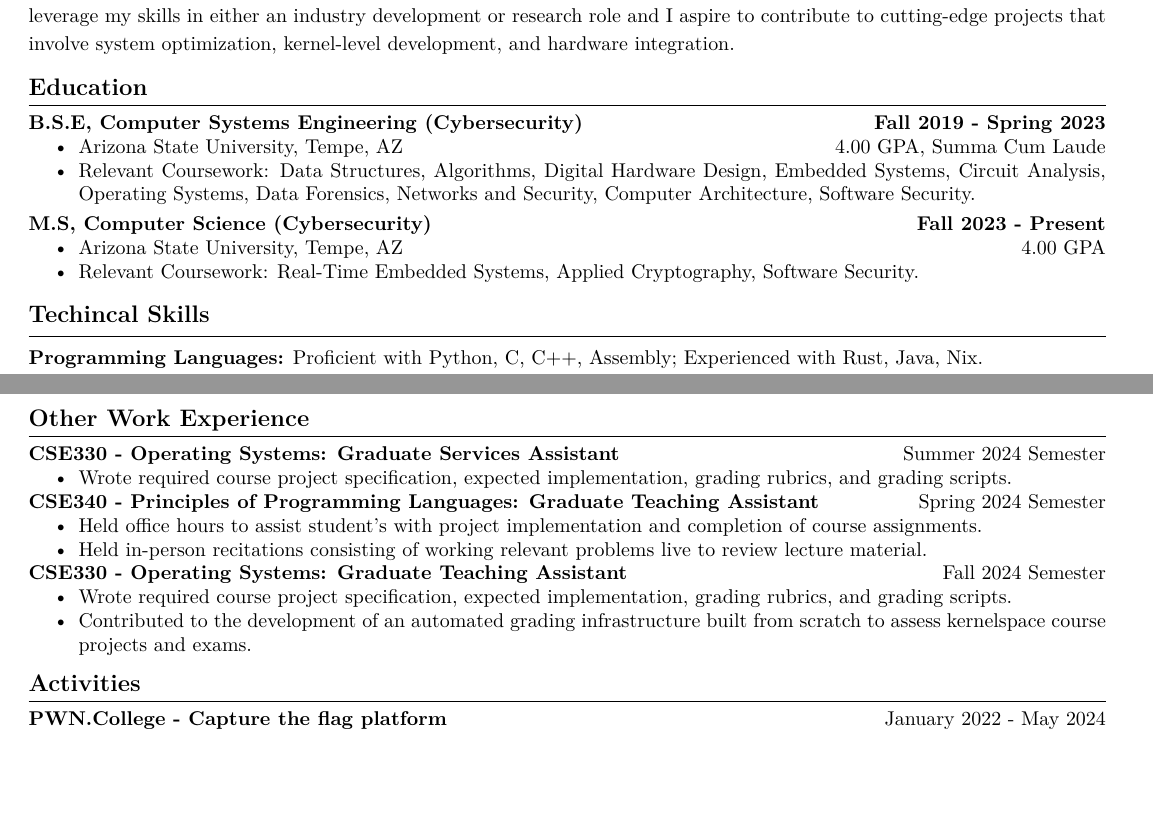
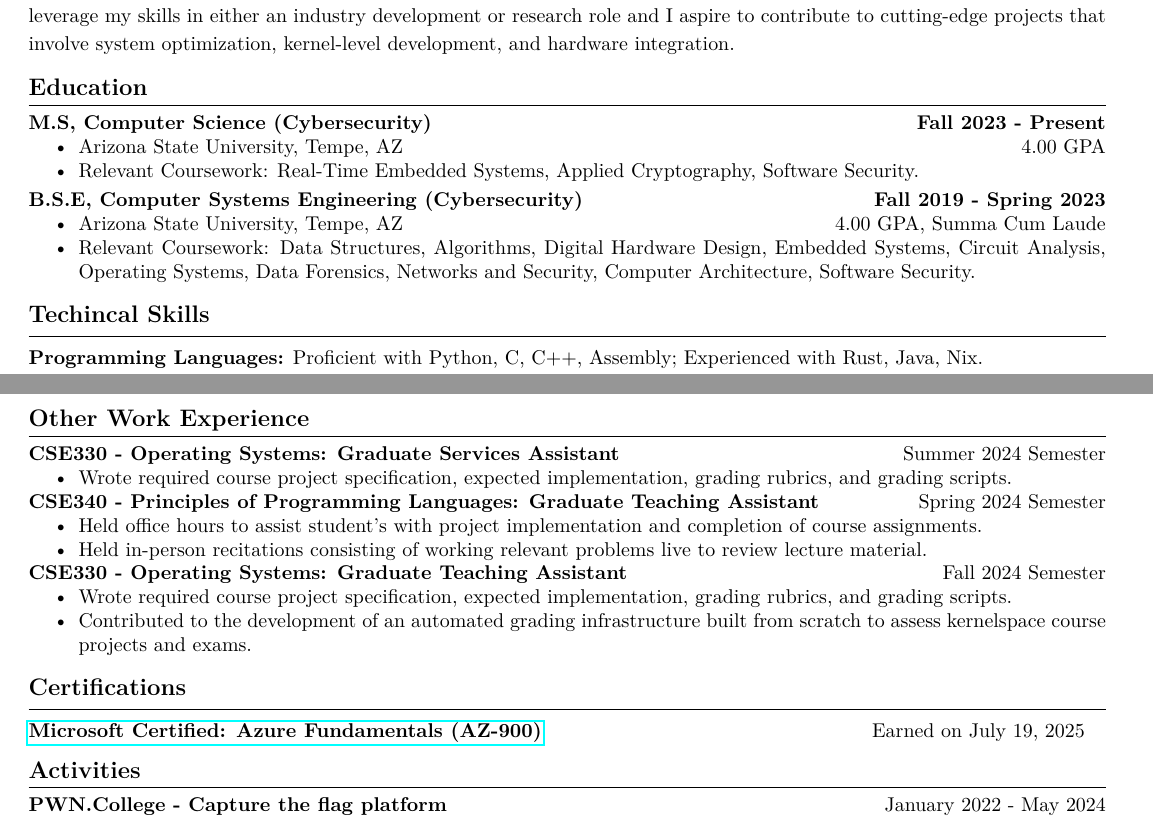
Before and after one commit to AlexSutila/Resume, a LaTeX CV (resume.tex, which reads sections/certifications.tex, sections/education.tex): two parts of pages 1 and 2 of 2, joined at a grey line, cut so that both start at the same text, the shorter picture padded with empty space. Compiled offline with pdfLaTeX.

Commit message:
Move MS before BSE, add cert

```diff
--- a/resume.tex
+++ b/resume.tex
@@ -1,8 +1,9 @@
 \documentclass{article}
-\usepackage[a4paper, margin=1cm]{geometry}
+\usepackage[a4paper, margin=1.0cm]{geometry}
 \pagenumbering{gobble} % Remove page numbers
 \usepackage{lmodern}
 
+\usepackage{hyperref}
 \usepackage{graphicx}
 \usepackage{adjustbox}
 \usepackage{xcolor}
@@ -71,6 +72,14 @@
 \vspace{0.7em}
 
 
+\noindent\large{\textbf{Certifications}}\\[-0.6em]
+\noindent\rule{\textwidth}{0.4pt}
+\begin{normalsize}
+    \input{sections/certifications.tex}
+\end{normalsize}
+\vspace{0.7em}
+
+
 \noindent\large{\textbf{Activities}}\\[-0.6em]
 \noindent\rule{\textwidth}{0.4pt}
 \begin{normalsize}
--- /dev/null
+++ b/sections/certifications.tex
@@ -0,0 +1,4 @@
+\textbf{
+    \href{https://learn.microsoft.com/en-us/credentials/certifications/azure-fundamentals/}{Microsoft Certified: Azure Fundamentals (AZ-900)}
+}
+\hfill Earned on July 19, 2025
--- a/sections/education.tex
+++ b/sections/education.tex
@@ -1,3 +1,13 @@
+\textbf{M.S, Computer Science (Cybersecurity)} \hfill \textbf{Fall 2023 - Present}
+\begin{itemize}
+    \setlength{\itemsep}{0pt} % No space between items
+    \setlength{\parskip}{0pt} % No extra space before/after list
+    \item{Arizona State University, Tempe, AZ \hfill 4.00 GPA}
+    \item{Relevant Coursework: Real-Time Embedded Systems, Applied Cryptography, Software Security.}
+\end{itemize}
+
+\vspace{0.3em}
+
 \textbf{B.S.E, Computer Systems Engineering (Cybersecurity)} \hfill \textbf{Fall 2019 - Spring 2023}
 \begin{itemize}
     \setlength{\itemsep}{0pt} % No space between items
@@ -5,13 +15,3 @@
     \item{Arizona State University, Tempe, AZ \hfill 4.00 GPA, Summa Cum Laude}
     \item{Relevant Coursework: Data Structures, Algorithms, Digital Hardware Design, Embedded Systems, Circuit Analysis, Operating Systems, Data Forensics, Networks and Security, Computer Architecture, Software Security.}
 \end{itemize}
-
-\vspace{0.3em}
-
-\textbf{M.S, Computer Science (Cybersecurity)} \hfill \textbf{Fall 2023 - Present}
-\begin{itemize}
-    \setlength{\itemsep}{0pt} % No space between items
-    \setlength{\parskip}{0pt} % No extra space before/after list
-    \item{Arizona State University, Tempe, AZ \hfill 4.00 GPA}
-    \item{Relevant Coursework: Real-Time Embedded Systems, Applied Cryptography, Software Security.}
-\end{itemize}
```
